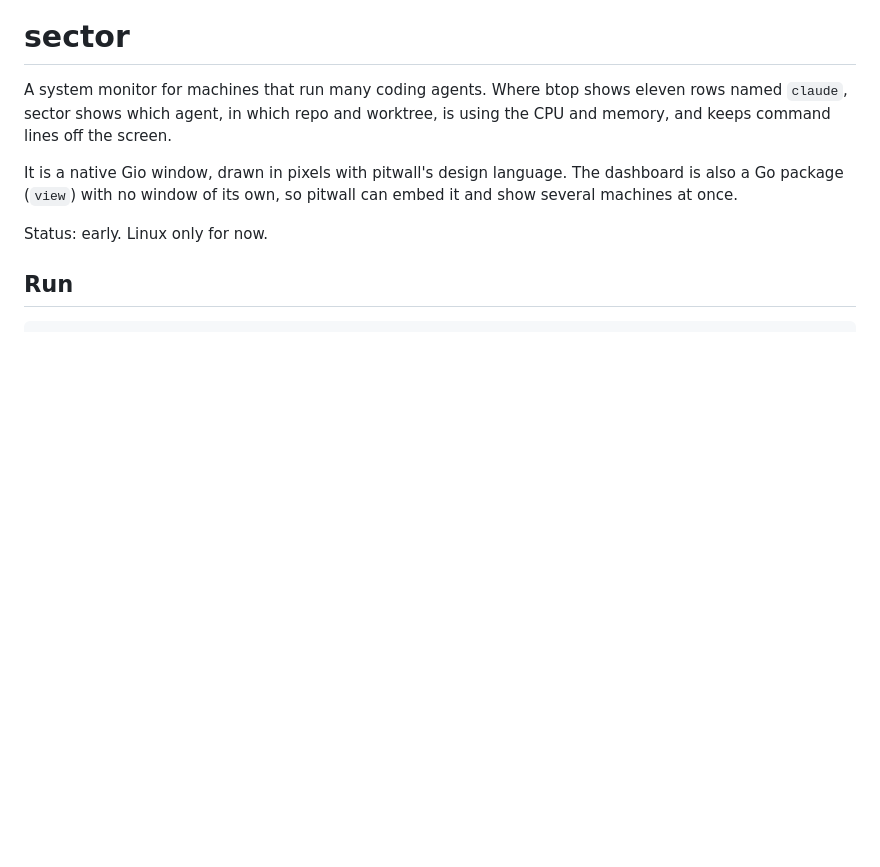
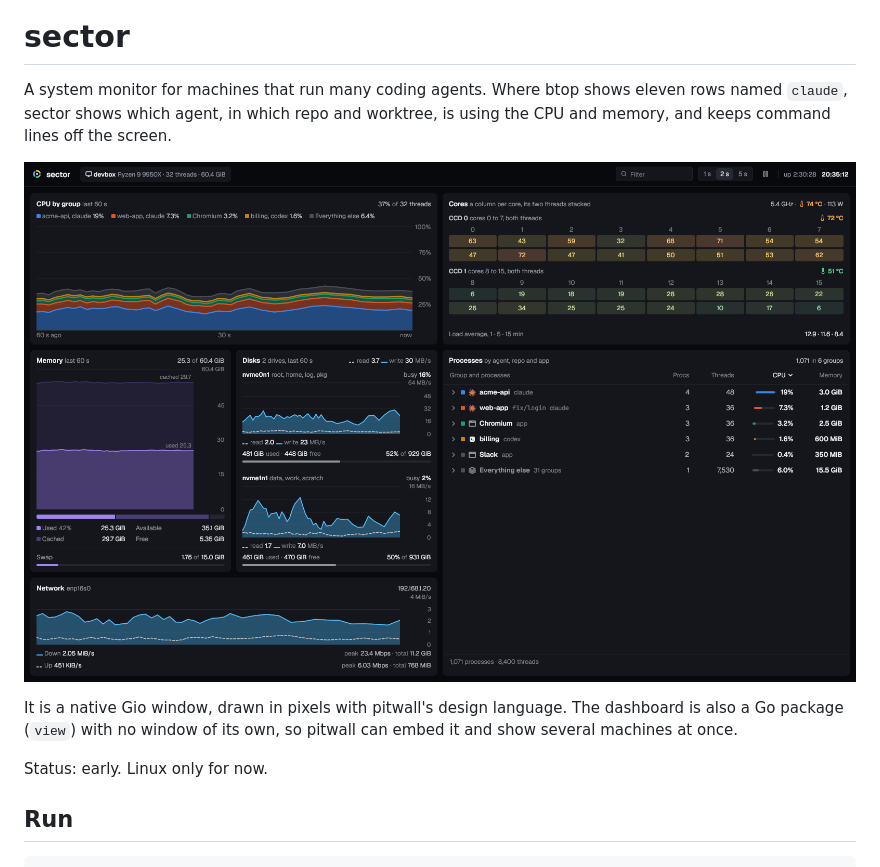
Before and after one commit to quanticstudios/sector, a Markdown page: README.md, the part around the change. Rendered like a GitHub page; pictures changed too: assets/screenshot.png (added); blank space fills up the shorter version.

Commit message:
Show a demo screenshot at the top of the README
Taken from sector -demo at 1600x1000, so every name, host and number in
it is made up.

```diff
--- a/README.md
+++ b/README.md
@@ -6,6 +6,8 @@ A system monitor for machines that run many coding agents. Where btop shows
 eleven rows named `claude`, sector shows which agent, in which repo and
 worktree, is using the CPU and memory, and keeps command lines off the
 screen.
+
+![sector's dashboard in demo mode: CPU by group, cores, memory, disks, network and processes grouped by agent, repo and app](assets/screenshot.png)
 
 It is a native Gio window, drawn in pixels with pitwall's design language.
 The dashboard is also a Go package (`view`) with no window of its own, so
```
